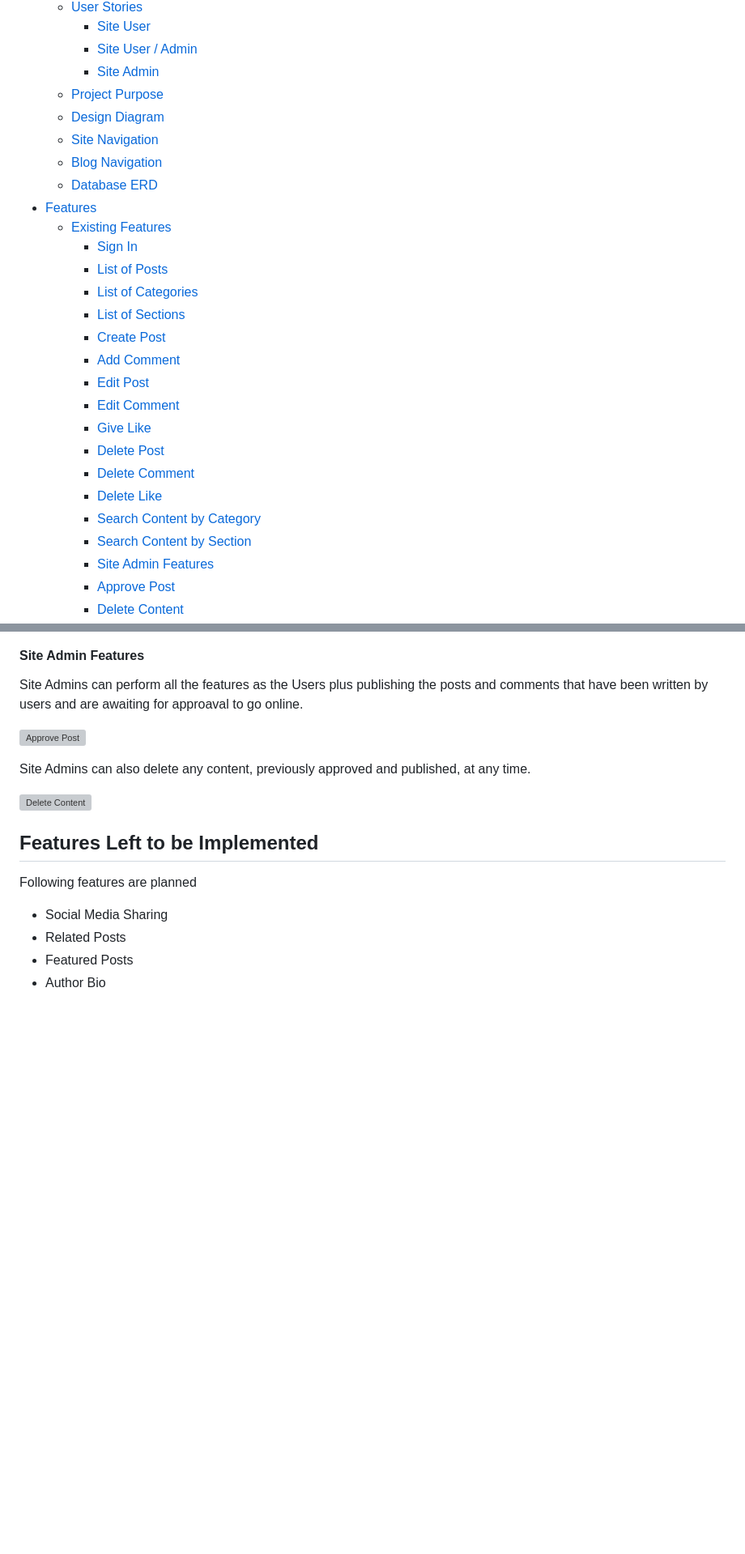
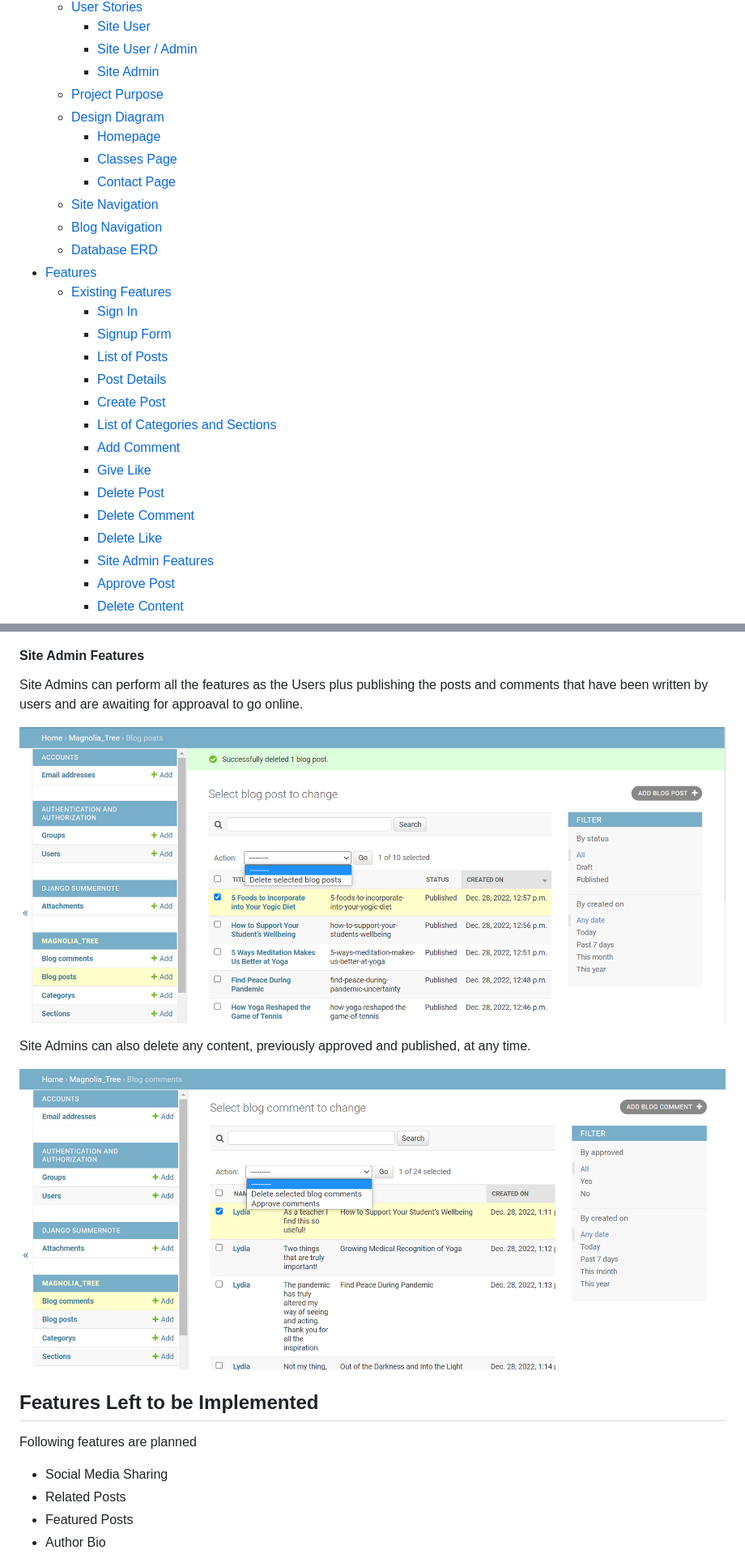
Before and after one commit to AngelicaGuimaraes/P4_magnolia_tree_blog, a Markdown page: README.md, 2 parts joined by grey strips. Shown at 81% size. GitHub-like rendering; pictures changed too: media/images-readme/screencapture-delete-comment.png (added), media/images-readme/screencapture-delete-post.png (added); blank space fills up the shorter version; grey boxes are pictures that could not be loaded.

```diff
--- a/README.md
+++ b/README.md
@@ -26,25 +26,25 @@ A live version of this project can be found at this url: https://magnolia-tree.h
     + [Site Admin](#site-admin "Site Admin")
   + [Project Purpose](#project-purpose "Project Purpose")
   + [Design Diagram](#design-diagram "Design Diagram")
+    + [Homepage](#homepage "Homepage")
+    + [Classes Page](#classes-page "Classes Page")
+    + [Contact Page](#contact-page "Contact Page")
   + [Site Navigation](#site-navigation "Site Navigation")
   + [Blog Navigation](#blog-navigation "Blog Navigation")
   + [Database ERD](#database-erd "Database ERD")
 + [Features](#features "Features")
   + [Existing Features](#existing-features "Existing Features")
     + [Sign In](#sign-in "Sign In")
+    + [Signup Form](#signup-form "Signup Form")
     + [List of Posts](#list-of-posts "List of Posts")
-    + [List of Categories](#list-of-categories "List of Categories")
-    + [List of Sections](#List-of-sections "List of Sections")
+    + [Post Details](#Post-Details "Post Details")
     + [Create Post](#create-post "Create Post")
+    + [List of Categories and Sections](#list-of-categories-and-sections "List of Categories ans Sections")
     + [Add Comment](#add-comment "Add Comment")
-    + [Edit Post](#edit-post "Edit Post")
-    + [Edit Comment](#edit-comment "Edit Comment")
     + [Give Like](#give-like "Give Like")
     + [Delete Post](#delete-post "Delete Post")
     + [Delete Comment](#delete-comment "Search Results")
     + [Delete Like](#delete-like "Delete Like")
-    + [Search Content by Category](#search-content-by-category "Search Content by Category")
-    + [Search Content by Section](#search-content-by-section "Search Content by Section")
     + [Site Admin Features](#site-admin-features "Site Admin Features")
     + [Approve Post](#approve-post "Approve Post")
     + [Delete Content](#delete-content "Delete Content")
@@ -211,11 +195,11 @@ Delete anyone's content at any time
 
 Site Admins can perform all the features as the Users plus publishing the posts and comments that have been written by users and are awaiting for approaval to go online.
 
-![Approve Post](image)
+![Approve/Delete Post](/media/images-readme/screencapture-delete-post.png)
 
 Site Admins can also delete any content, previously approved and published, at any time.
 
-![Delete Content](image)
+![Delete Content](/media/images-readme/screencapture-delete-comment.png)
 
 ## Features Left to be Implemented
 
```
Also changed, not shown: other parts of README.md (+25 -41 lines), media/images-readme/screencapture-categories-sections.png (added), media/images-readme/screencapture-createpost.png (added), 3 other files.
